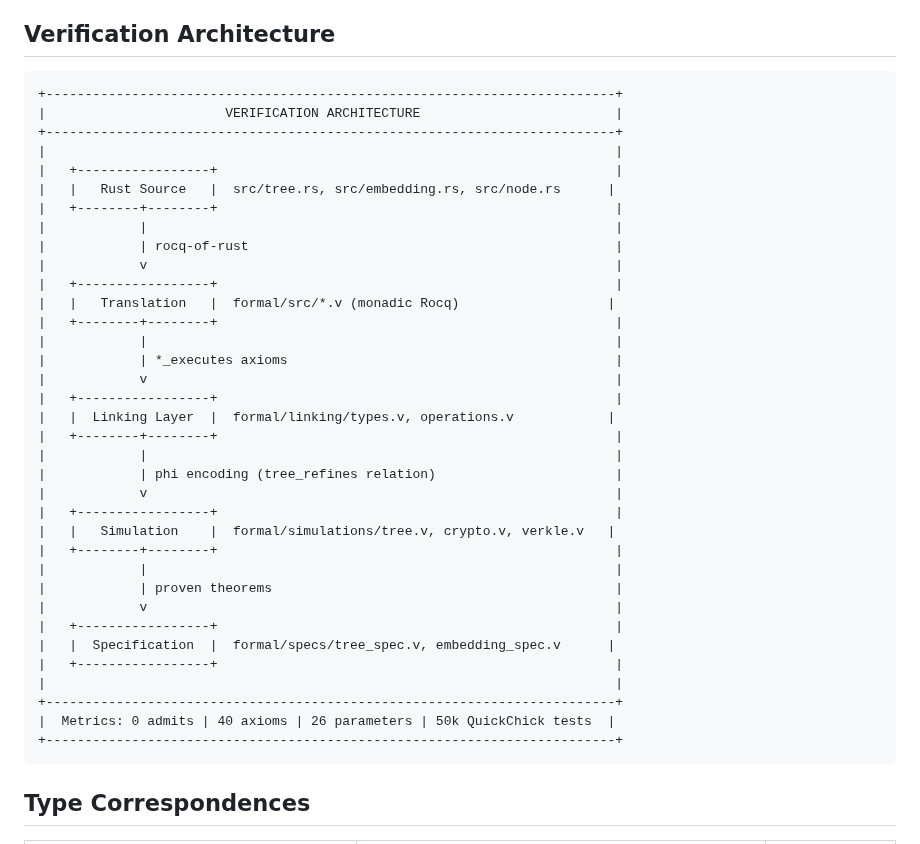
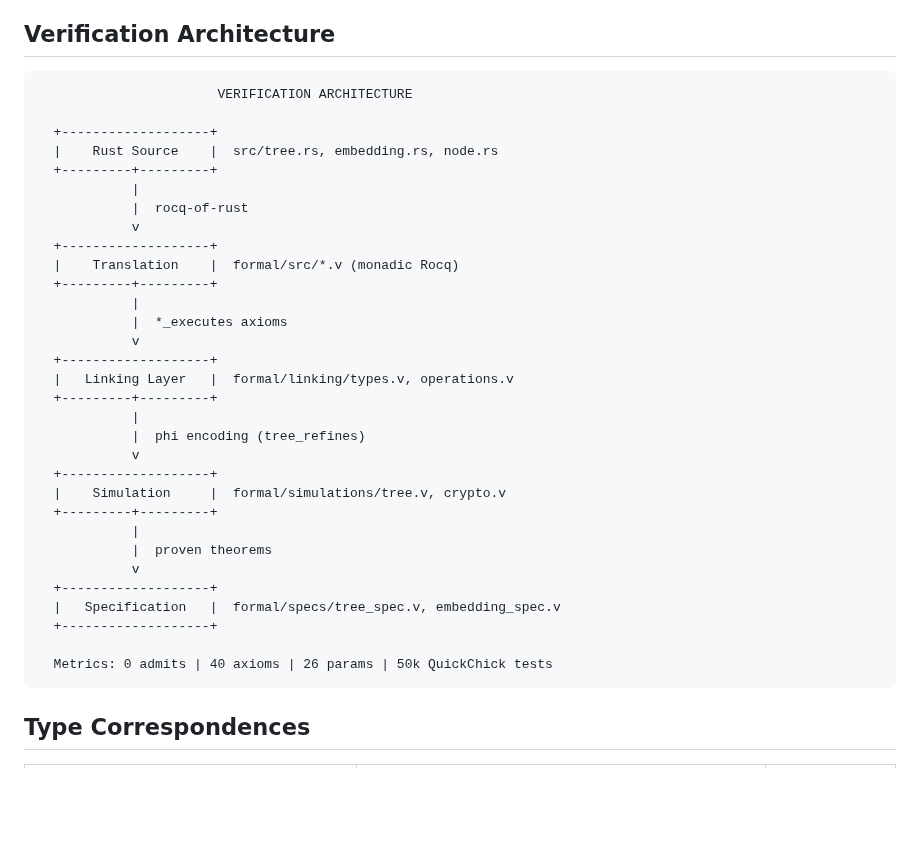
Before and after one commit to igor53627/ubt-rs, a Markdown page: docs/RUST_MODEL_COMPARISON.md, the part around the change. Rendered like a GitHub page; blank space fills up the shorter version.

Commit message:
docs: Simplify ASCII diagram - cleaner layout

````diff
--- a/docs/RUST_MODEL_COMPARISON.md
+++ b/docs/RUST_MODEL_COMPARISON.md
@@ -7,41 +7,37 @@ This document compares the Rust UBT implementation (`src/`) with the formal Rocq
 ## Verification Architecture
 
 ```
-+-------------------------------------------------------------------------+
-|                       VERIFICATION ARCHITECTURE                         |
-+-------------------------------------------------------------------------+
-|                                                                         |
-|   +-----------------+                                                   |
-|   |   Rust Source   |  src/tree.rs, src/embedding.rs, src/node.rs      |
-|   +--------+--------+                                                   |
-|            |                                                            |
-|            | rocq-of-rust                                               |
-|            v                                                            |
-|   +-----------------+                                                   |
-|   |   Translation   |  formal/src/*.v (monadic Rocq)                   |
-|   +--------+--------+                                                   |
-|            |                                                            |
-|            | *_executes axioms                                          |
-|            v                                                            |
-|   +-----------------+                                                   |
-|   |  Linking Layer  |  formal/linking/types.v, operations.v            |
-|   +--------+--------+                                                   |
-|            |                                                            |
-|            | phi encoding (tree_refines relation)                       |
-|            v                                                            |
-|   +-----------------+                                                   |
-|   |   Simulation    |  formal/simulations/tree.v, crypto.v, verkle.v   |
-|   +--------+--------+                                                   |
-|            |                                                            |
-|            | proven theorems                                            |
-|            v                                                            |
-|   +-----------------+                                                   |
-|   |  Specification  |  formal/specs/tree_spec.v, embedding_spec.v      |
-|   +-----------------+                                                   |
-|                                                                         |
-+-------------------------------------------------------------------------+
-|  Metrics: 0 admits | 40 axioms | 26 parameters | 50k QuickChick tests  |
-+-------------------------------------------------------------------------+
+                       VERIFICATION ARCHITECTURE
+
+  +-------------------+
+  |    Rust Source    |  src/tree.rs, embedding.rs, node.rs
+  +---------+---------+
+            |
+            |  rocq-of-rust
+            v
+  +-------------------+
+  |    Translation    |  formal/src/*.v (monadic Rocq)
+  +---------+---------+
+            |
+            |  *_executes axioms
+            v
+  +-------------------+
+  |   Linking Layer   |  formal/linking/types.v, operations.v
+  +---------+---------+
+            |
+            |  phi encoding (tree_refines)
+            v
+  +-------------------+
+  |    Simulation     |  formal/simulations/tree.v, crypto.v
+  +---------+---------+
+            |
+            |  proven theorems
+            v
+  +-------------------+
+  |   Specification   |  formal/specs/tree_spec.v, embedding_spec.v
+  +-------------------+
+
+  Metrics: 0 admits | 40 axioms | 26 params | 50k QuickChick tests
 ```
 
 ## Type Correspondences
````
